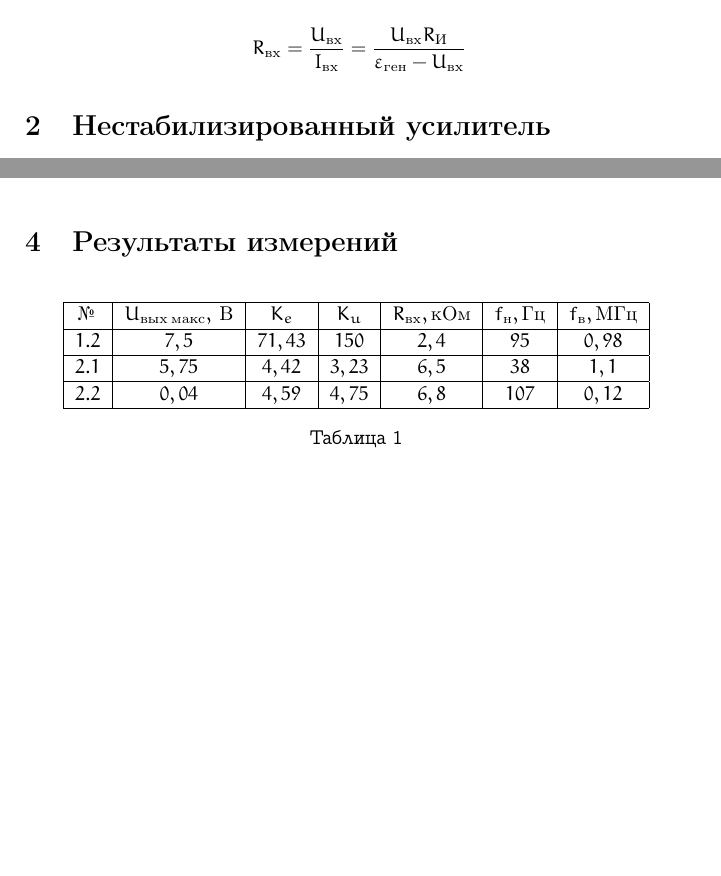
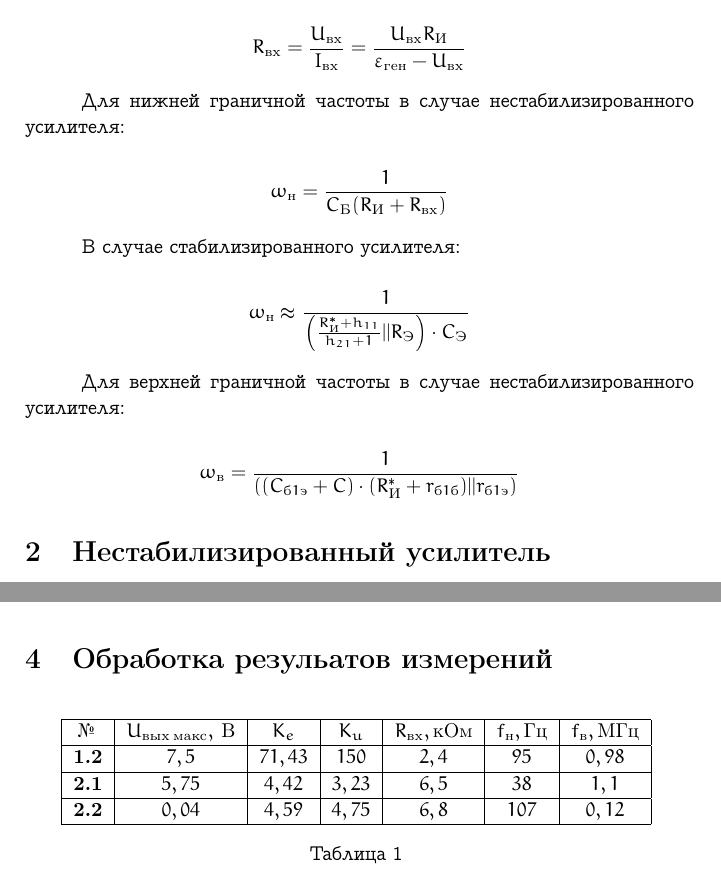
Before and after one commit to uslsteen/mipt_labs, a LaTeX document (Rt_labs/5sem/28/lab28.tex, which reads Rt_labs/5sem/28/tables/28_table.tex): two parts of pages 3 and 5 of 5 before the commit and two parts of pages 3 and 6 of 6 after it, joined at a grey line, cut so that both start at the same text, the shorter picture padded with empty space. Compiled offline with pdfLaTeX.

Commit message:
[lab 28] added equations

```diff
--- a/Rt_labs/5sem/28/lab28.tex
+++ b/Rt_labs/5sem/28/lab28.tex
@@ -119,6 +119,18 @@
 
 \[ R_{вх} = \frac{U_{вх}}{I_{вх}} = \frac{U_{вх} R_И}{ \varepsilon_{ген} - U_{вх}} \]
 
+Для нижней граничной частоты в случае нестабилизированного усилителя:
+
+\[ \omega_н = \frac{1}{C_Б(R_{И} + R_{вх})} \]
+
+В случае стабилизированного усилителя:
+
+\[  \omega_н \approx \frac{1}{\left(\frac{R_И^{*} + h_{11}}{h_{21} + 1} || R_Э\right) \cdot C_Э}   \]
+
+Для верхней граничной частоты в случае нестабилизированного усилителя:
+
+\[ \omega_в = \frac{1}{ \left( \left(  C_{б1э} + C  \right) \cdot (R_{И}^{*} + r_{б1б}) || r_{б1э}     \right)  } \]
+
 \section{Нестабилизированный усилитель}
 
 \subsection{}
@@ -195,7 +207,9 @@
 
 Результаты всех расчетов и измерений вносим в таблицу \ref{tb2}.
 
-\section{Результаты измерений}
+\newpage
+
+\section{Обработка резульатов измерений}
 
 \begin{table}[h!]
   \centering
--- a/Rt_labs/5sem/28/tables/28_table.tex
+++ b/Rt_labs/5sem/28/tables/28_table.tex
@@ -2,10 +2,10 @@
 \hline
 $№ \text{\:}$ & $U_{вых \: макс}, \: В$ & $K_e$ & $K_u$ & $R_{вх}, кОм$ & $f_н, Гц$ & $f_в, МГц$\\
 \hline
-$1.2$ & $7,5$ & $71,43$ & $150$ & $2,4$ & $95$ & $0,98$\\
+$\textbf{1.2}$ & $7,5$ & $71,43$ & $150$ & $2,4$ & $95$ & $0,98$\\
 \hline
-$2.1$ & $5,75$ & $4,42$ & $3,23$ & $6,5$ & $38$ & $1,1$\\
+$\textbf{2.1}$ & $5,75$ & $4,42$ & $3,23$ & $6,5$ & $38$ & $1,1$\\
 \hline
-$2.2$ & $0,04$ & $4,59$ & $4,75$ & $6,8$ & $107$ & $0,12$\\
+$\textbf{2.2}$ & $0,04$ & $4,59$ & $4,75$ & $6,8$ & $107$ & $0,12$\\
 \hline
 \end{tabular}
```
Also changed, not shown: Rt_labs/5sem/28/lab28.pdf, Rt_labs/5sem/28/lab28.tex (14 more changed lines).
